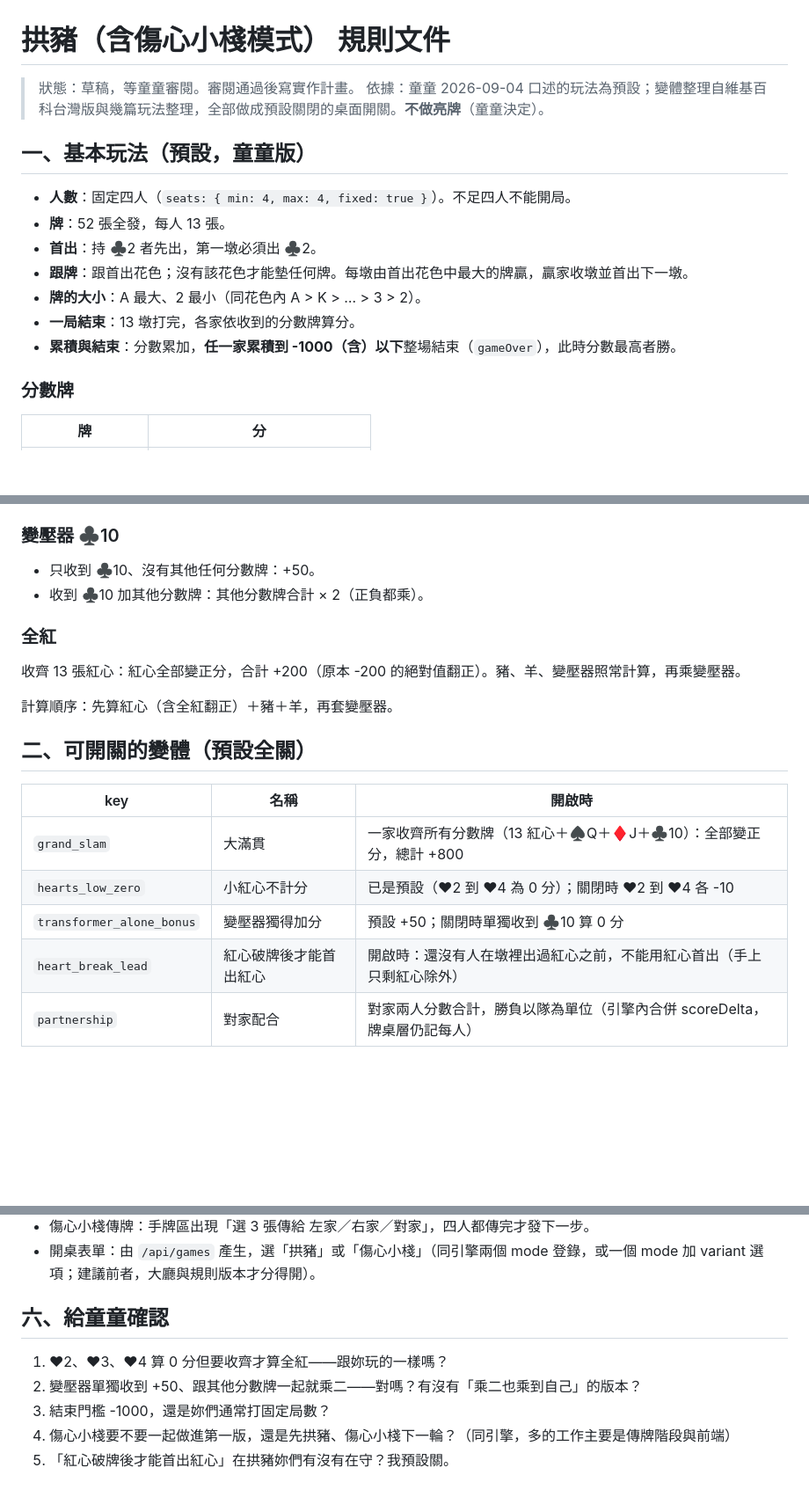
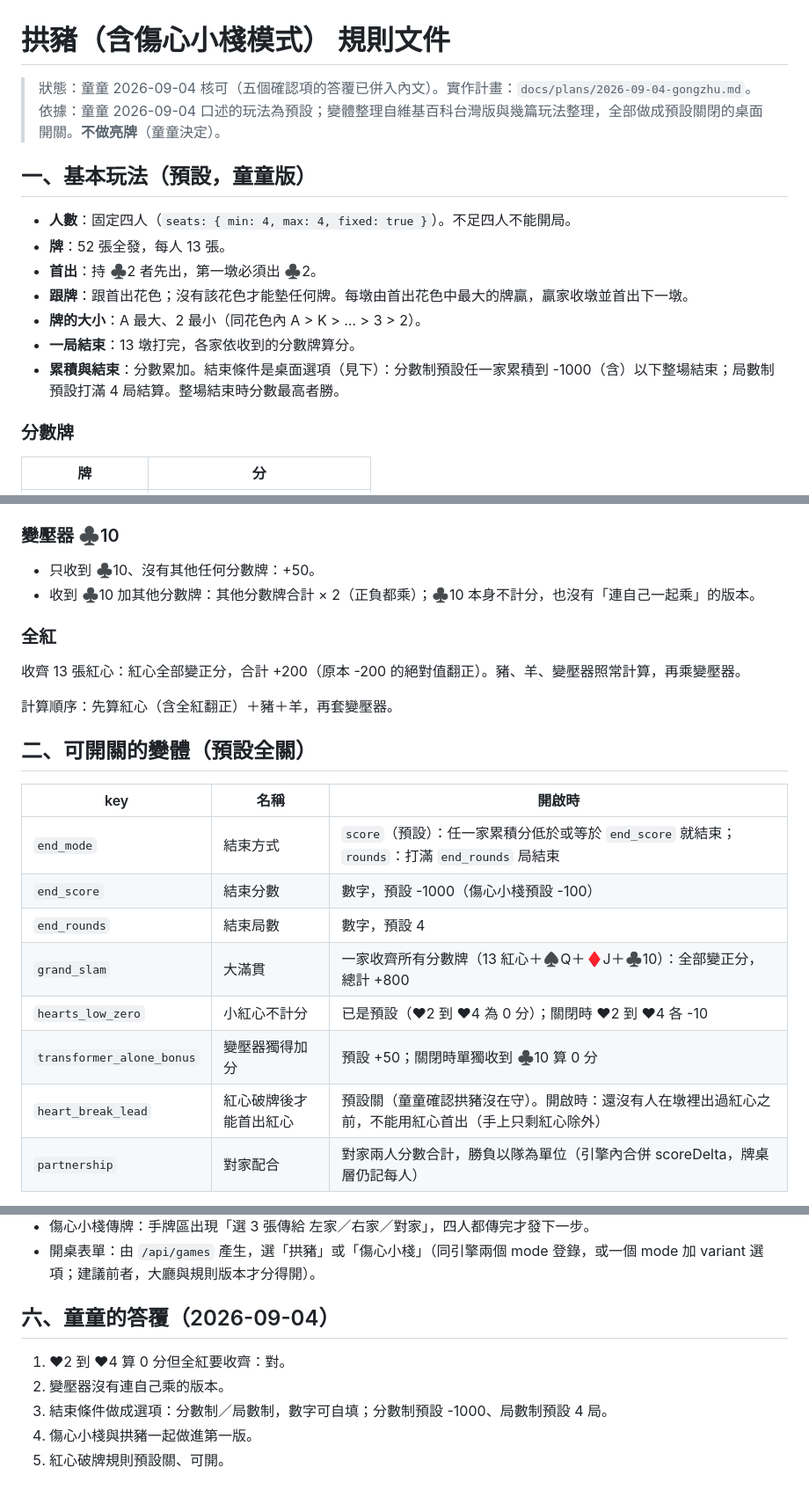
Before and after one commit to Tsun-u/agent-game-table, a Markdown page: docs/specs/2026-09-04-gongzhu-rules.md, 3 parts joined by grey strips. Shown at 88% size. Rendered like a GitHub page; blank space fills up the shorter version.

```diff
--- a/docs/specs/2026-09-04-gongzhu-rules.md
+++ b/docs/specs/2026-09-04-gongzhu-rules.md
@@ -1,6 +1,6 @@
 # 拱豬（含傷心小棧模式） 規則文件
 
-> 狀態：草稿，等童童審閱。審閱通過後寫實作計畫。
+> 狀態：童童 2026-09-04 核可（五個確認項的答覆已併入內文）。實作計畫：`docs/plans/2026-09-04-gongzhu.md`。
 > 依據：童童 2026-09-04 口述的玩法為預設；變體整理自維基百科台灣版與幾篇玩法整理，全部做成預設關閉的桌面開關。**不做亮牌**（童童決定）。
 
 ## 一、基本玩法（預設，童童版）
@@ -11,7 +11,7 @@
 - **跟牌**：跟首出花色；沒有該花色才能墊任何牌。每墩由首出花色中最大的牌贏，贏家收墩並首出下一墩。
 - **牌的大小**：A 最大、2 最小（同花色內 A > K > … > 3 > 2）。
 - **一局結束**：13 墩打完，各家依收到的分數牌算分。
-- **累積與結束**：分數累加，**任一家累積到 -1000（含）以下**整場結束（`gameOver`），此時分數最高者勝。
+- **累積與結束**：分數累加。結束條件是桌面選項（見下）：分數制預設任一家累積到 -1000（含）以下整場結束；局數制預設打滿 4 局結算。整場結束時分數最高者勝。
 
 ### 分數牌
 
@@ -30,7 +30,7 @@
 ### 變壓器 ♣10
 
 - 只收到 ♣10、沒有其他任何分數牌：+50。
-- 收到 ♣10 加其他分數牌：其他分數牌合計 × 2（正負都乘）。
+- 收到 ♣10 加其他分數牌：其他分數牌合計 × 2（正負都乘）；♣10 本身不計分，也沒有「連自己一起乘」的版本。
 
 ### 全紅
 
@@ -42,10 +42,13 @@
 
 | key | 名稱 | 開啟時 |
 |---|---|---|
+| `end_mode` | 結束方式 | `score`（預設）：任一家累積分低於或等於 `end_score` 就結束；`rounds`：打滿 `end_rounds` 局結束 |
+| `end_score` | 結束分數 | 數字，預設 -1000（傷心小棧預設 -100） |
+| `end_rounds` | 結束局數 | 數字，預設 4 |
 | `grand_slam` | 大滿貫 | 一家收齊所有分數牌（13 紅心＋♠Q＋♦J＋♣10）：全部變正分，總計 +800 |
 | `hearts_low_zero` | 小紅心不計分 | 已是預設（♥2 到 ♥4 為 0 分）；關閉時 ♥2 到 ♥4 各 -10 |
 | `transformer_alone_bonus` | 變壓器獨得加分 | 預設 +50；關閉時單獨收到 ♣10 算 0 分 |
-| `heart_break_lead` | 紅心破牌後才能首出紅心 | 開啟時：還沒有人在墩裡出過紅心之前，不能用紅心首出（手上只剩紅心除外） |
+| `heart_break_lead` | 紅心破牌後才能首出紅心 | 預設關（童童確認拱豬沒在守）。開啟時：還沒有人在墩裡出過紅心之前，不能用紅心首出（手上只剩紅心除外） |
 | `partnership` | 對家配合 | 對家兩人分數合計，勝負以隊為單位（引擎內合併 scoreDelta，牌桌層仍記每人） |
 
 下面這些變體查得到但**第一版不做**，列出來只是說明有意排除：暗賣、逼亮、分牌全亮、除羊全亮（都是亮牌系統的一部分）、豬羊變色（地區規則，來源說法不一）、三人／五人拱豬（人數不同會改牌張，另案）。
@@ -111,10 +114,10 @@ interface GongzhuState {
 - 傷心小棧傳牌：手牌區出現「選 3 張傳給 左家／右家／對家」，四人都傳完才發下一步。
 - 開桌表單：由 `/api/games` 產生，選「拱豬」或「傷心小棧」（同引擎兩個 mode 登錄，或一個 mode 加 variant 選項；建議前者，大廳與規則版本才分得開）。
 
-## 六、給童童確認
+## 六、童童的答覆（2026-09-04）
 
-1. ♥2、♥3、♥4 算 0 分但要收齊才算全紅——跟妳玩的一樣嗎？
-2. 變壓器單獨收到 +50、跟其他分數牌一起就乘二——對嗎？有沒有「乘二也乘到自己」的版本？
-3. 結束門檻 -1000，還是妳們通常打固定局數？
-4. 傷心小棧要不要一起做進第一版，還是先拱豬、傷心小棧下一輪？（同引擎，多的工作主要是傳牌階段與前端）
-5. 「紅心破牌後才能首出紅心」在拱豬妳們有沒有在守？我預設關。
+1. ♥2 到 ♥4 算 0 分但全紅要收齊：對。
+2. 變壓器沒有連自己乘的版本。
+3. 結束條件做成選項：分數制／局數制，數字可自填；分數制預設 -1000、局數制預設 4 局。
+4. 傷心小棧與拱豬一起做進第一版。
+5. 紅心破牌規則預設關、可開。
```
Also changed, not shown: other parts of docs/specs/2026-09-04-gongzhu-rules.md (+3 -3 lines), docs/plans/2026-09-04-gongzhu.md (added, +82 -0 lines).
